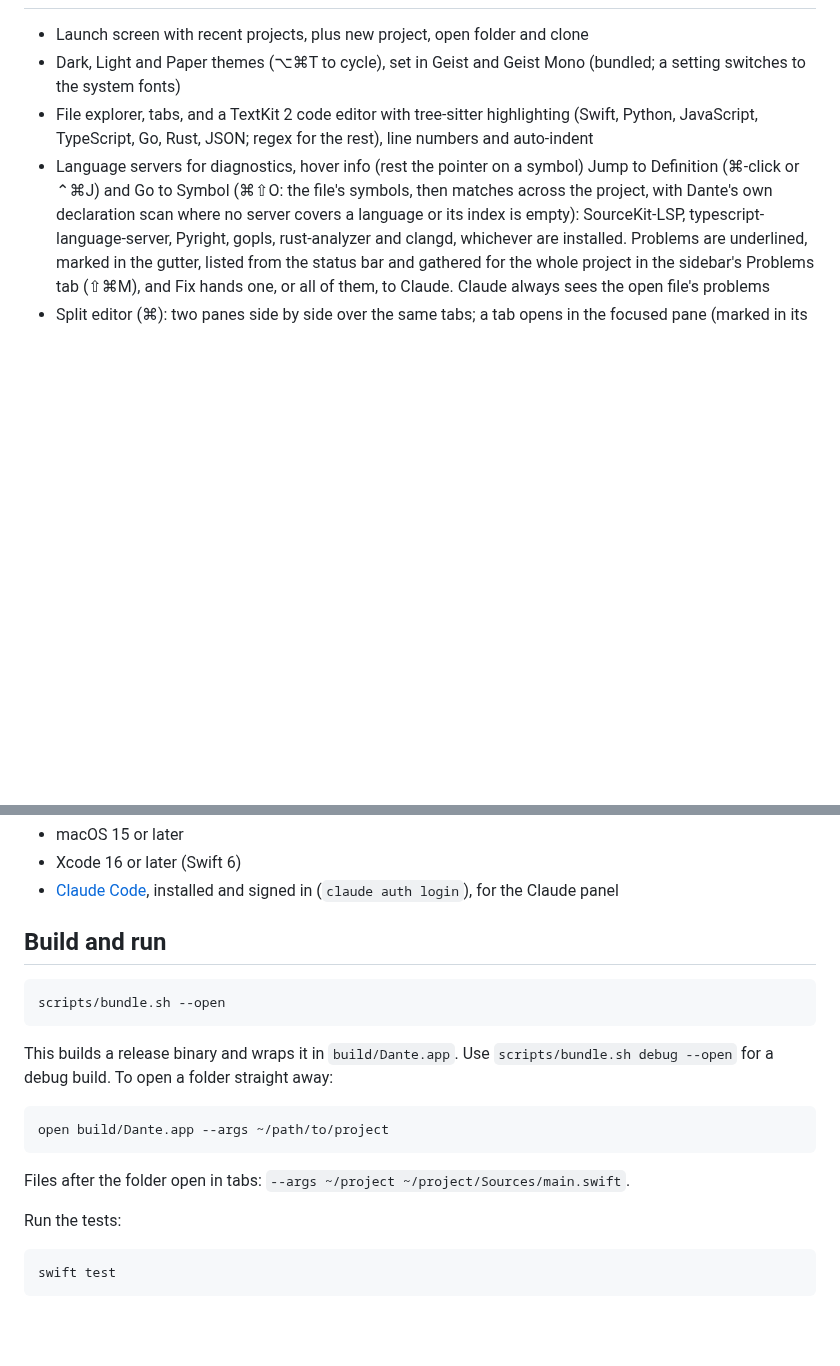
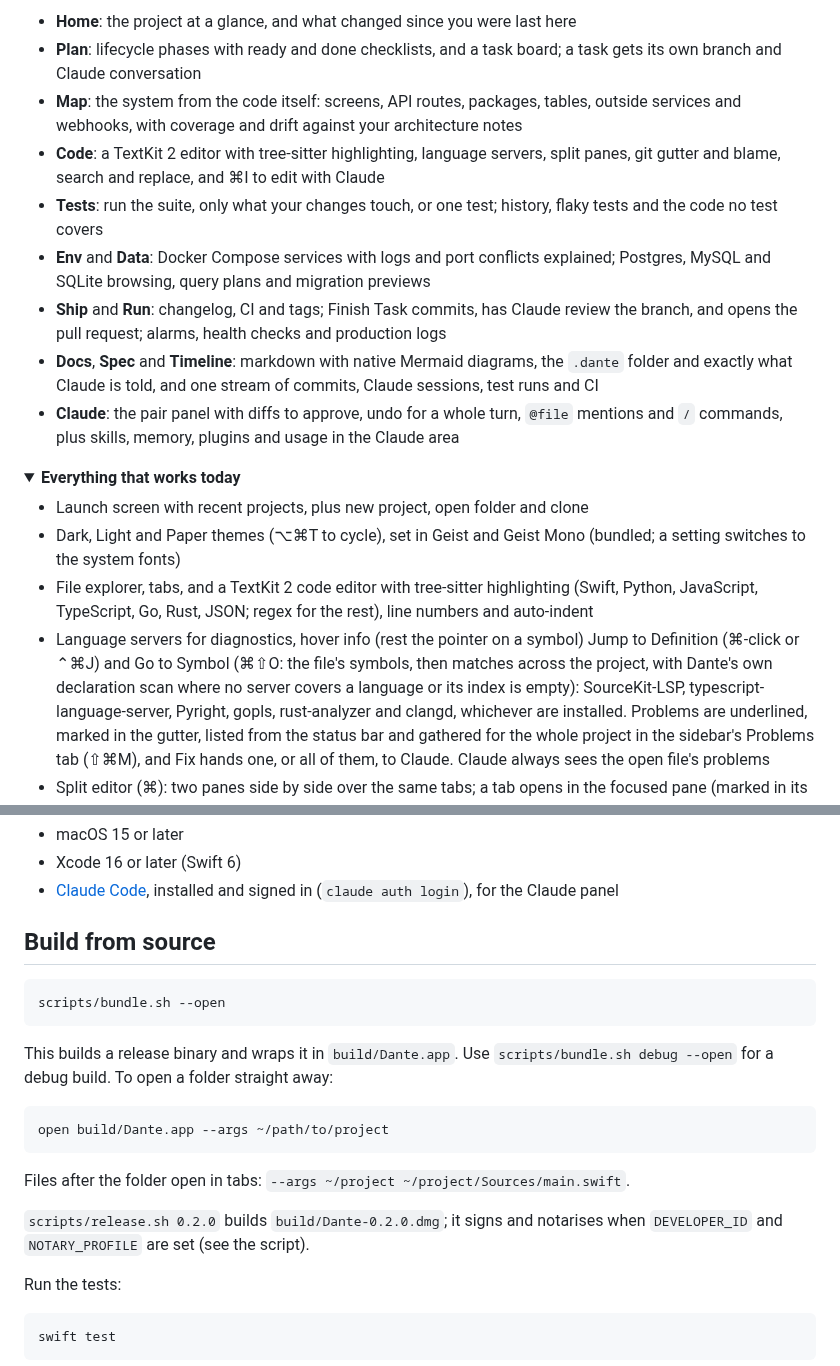
Before and after one commit to Dantevdm/Dante-IDE, a Markdown page: README.md, 2 parts joined by grey strips. Rendered like a GitHub page; folded sections open; blank space fills up the shorter version.

````diff
--- a/README.md
+++ b/README.md
@@ -10,3 +24,16 @@ Dante keeps a project's plan, tasks, docs and decisions in the repo under `.dant
+- **Home**: the project at a glance, and what changed since you were last here
+- **Plan**: lifecycle phases with ready and done checklists, and a task board; a task gets its own branch and Claude conversation
+- **Map**: the system from the code itself: screens, API routes, packages, tables, outside services and webhooks, with coverage and drift against your architecture notes
+- **Code**: a TextKit 2 editor with tree-sitter highlighting, language servers, split panes, git gutter and blame, search and replace, and ⌘I to edit with Claude
+- **Tests**: run the suite, only what your changes touch, or one test; history, flaky tests and the code no test covers
+- **Env** and **Data**: Docker Compose services with logs and port conflicts explained; Postgres, MySQL and SQLite browsing, query plans and migration previews
+- **Ship** and **Run**: changelog, CI and tags; Finish Task commits, has Claude review the branch, and opens the pull request; alarms, health checks and production logs
+- **Docs**, **Spec** and **Timeline**: markdown with native Mermaid diagrams, the `.dante` folder and exactly what Claude is told, and one stream of commits, Claude sessions, test runs and CI
+- **Claude**: the pair panel with diffs to approve, undo for a whole turn, `@file` mentions and `/` commands, plus skills, memory, plugins and usage in the Claude area
+
+<details>
+<summary><b>Everything that works today</b></summary>
+
 
 - Launch screen with recent projects, plus new project, open folder and clone
 - Dark, Light and Paper themes (⌥⌘T to cycle), set in Geist and Geist Mono (bundled; a setting switches to the system fonts)
@@ -53,7 +82,7 @@ Dante keeps a project's plan, tasks, docs and decisions in the repo under `.dant
 - Xcode 16 or later (Swift 6)
 - [Claude Code](https://claude.com/claude-code), installed and signed in (`claude auth login`), for the Claude panel
 
-## Build and run
+## Build from source
 
 ```bash
 scripts/bundle.sh --open
@@ -66,6 +95,8 @@ open build/Dante.app --args ~/path/to/project
 ```
 
 Files after the folder open in tabs: `--args ~/project ~/project/Sources/main.swift`.
+
+`scripts/release.sh 0.2.0` builds `build/Dante-0.2.0.dmg`; it signs and notarises when `DEVELOPER_ID` and `NOTARY_PROFILE` are set (see the script).
 
 Run the tests:
 
````
Also changed, not shown: other parts of README.md (+23 -7 lines), docs/images/code.jpg (added), docs/images/docs.jpg (added), docs/images/map.jpg (added), docs/images/plan.jpg (added), 2 other files.
